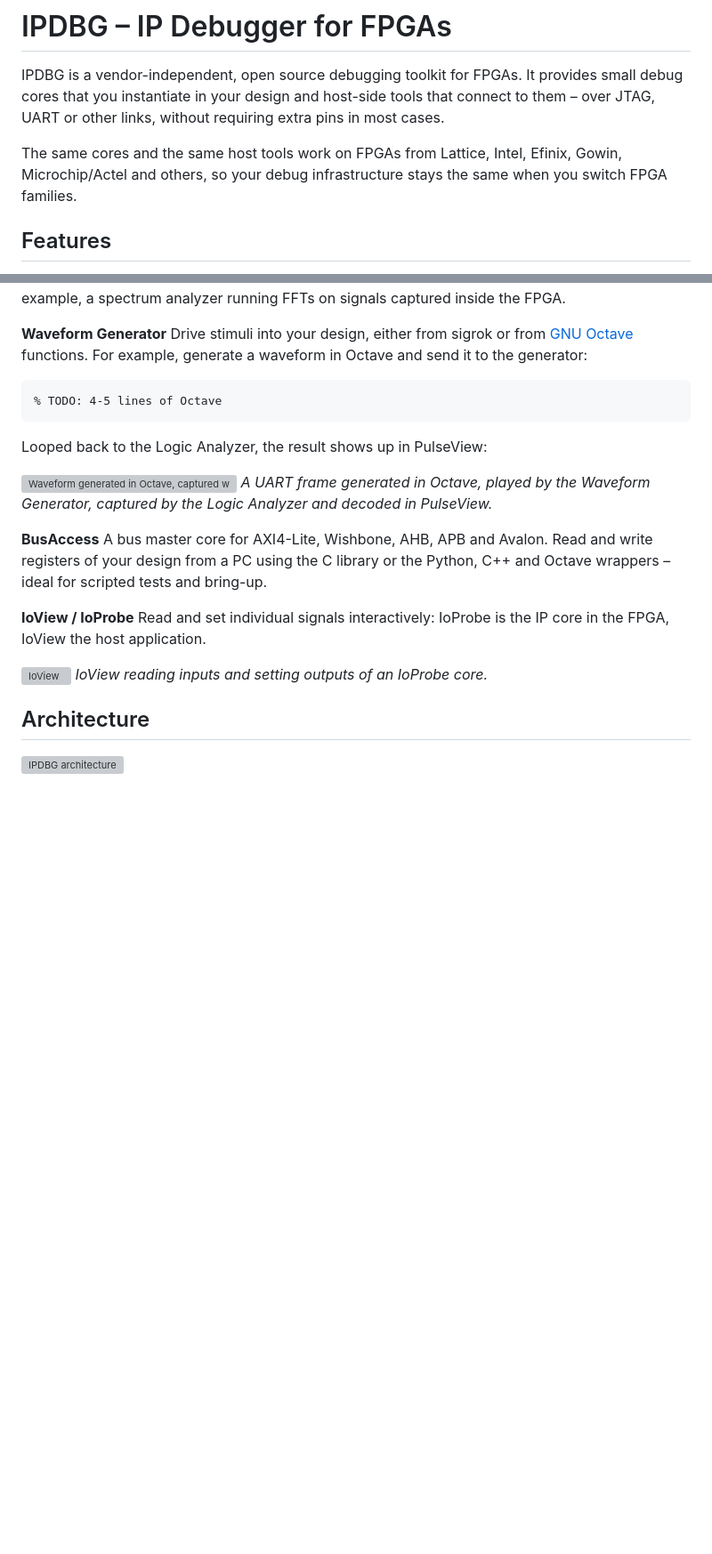
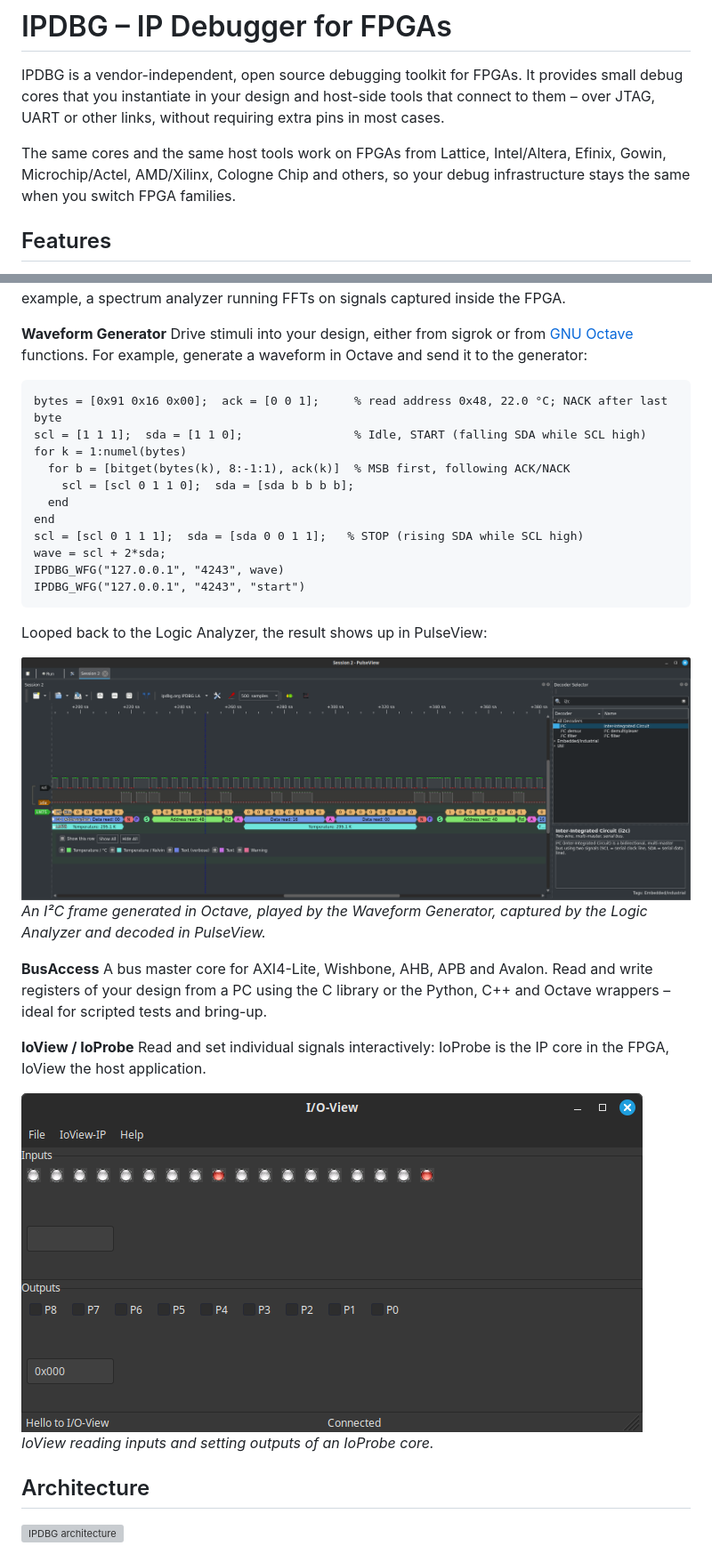
Before and after one commit to IPDBG/IPDBG, a Markdown page: README.md, 2 parts joined by grey strips. Shown at 89% size. GitHub-like rendering; pictures changed too: doc/ioview.png (added), doc/pulseview_w_i2c_decoder.png (added); blank space fills up the shorter version; grey boxes are pictures that could not be loaded.

Commit message:
doc: add screenshots and wavefrom generator example
Fix BusAccess core paths in README
Fix some typos
Revise FPGA vendors

````diff
--- a/README.md
+++ b/README.md
@@ -5,9 +5,10 @@ It provides small debug cores that you instantiate in your design and
 host-side tools that connect to them – over JTAG, UART or other links,
 without requiring extra pins in most cases.
 
-The same cores and the same host tools work on FPGAs from Lattice, Intel,
-Efinix, Gowin, Microchip/Actel and others, so your debug infrastructure
-stays the same when you switch FPGA families.
+The same cores and the same host tools work on FPGAs from Lattice,
+Intel/Altera, Efinix, Gowin, Microchip/Actel, AMD/Xilinx, Cologne Chip
+and others, so your debug infrastructure stays the same when you switch
+FPGA families.
 
 ## Features
 
@@ -36,13 +33,23 @@ Drive stimuli into your design, either from sigrok or from
 waveform in Octave and send it to the generator:
 
 ```octave
-% TODO: 4-5 lines of Octave
+bytes = [0x91 0x16 0x00];  ack = [0 0 1];     % read address 0x48, 22.0 °C; NACK after last byte
+scl = [1 1 1];  sda = [1 1 0];                % Idle, START (falling SDA while SCL high)
+for k = 1:numel(bytes)
+  for b = [bitget(bytes(k), 8:-1:1), ack(k)]  % MSB first, following ACK/NACK
+    scl = [scl 0 1 1 0];  sda = [sda b b b b];
+  end
+end
+scl = [scl 0 1 1 1];  sda = [sda 0 0 1 1];   % STOP (rising SDA while SCL high)
+wave = scl + 2*sda;
+IPDBG_WFG("127.0.0.1", "4243", wave)
+IPDBG_WFG("127.0.0.1", "4243", "start")
 ```
 
 Looped back to the Logic Analyzer, the result shows up in PulseView:
 
-![Waveform generated in Octave, captured with the Logic Analyzer](docs/images/wfg-octave-pulseview.png)
-*A UART frame generated in Octave, played by the Waveform Generator,
+![Waveform generated in Octave, captured with the Logic Analyzer](doc/pulseview_w_i2c_decoder.png)
+*An  I²C frame generated in Octave, played by the Waveform Generator,
 captured by the Logic Analyzer and decoded in PulseView.*
 
 **BusAccess**
@@ -54,7 +61,7 @@ the Python, C++ and Octave wrappers – ideal for scripted tests and bring-up.
 Read and set individual signals interactively: IoProbe is the IP core in
 the FPGA, IoView the host application.
 
-![IoView](docs/images/ioview.png)
+![IoView](doc/ioview.png)
 *IoView reading inputs and setting outputs of an IoProbe core.*
 
 ## Architecture
````
Also changed, not shown: other parts of README.md (+0 -4 lines), sw/BusAccess/README.md (+7 -7 lines), 1 other file.
